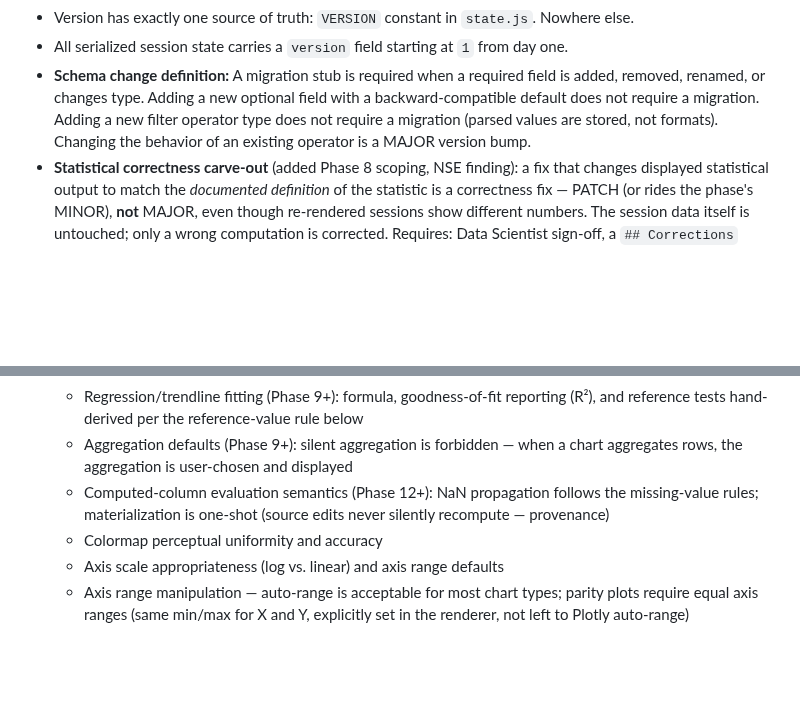
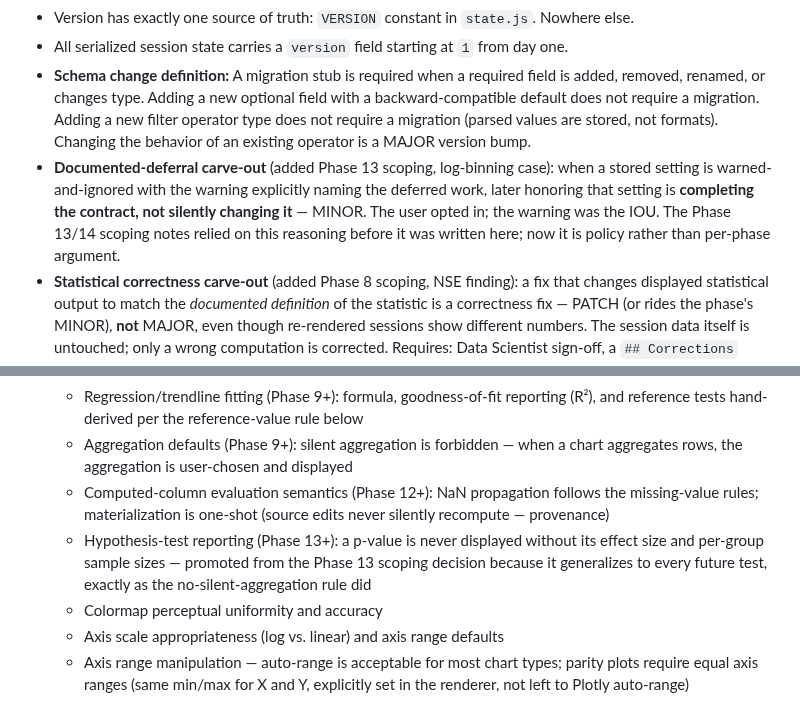
Before and after one commit to kalkisharma/datalab, a Markdown page: STANDARDS.md, 2 parts joined by grey strips. Drawn GitHub-style; blank space fills up the shorter version.

```diff
--- a/STANDARDS.md
+++ b/STANDARDS.md
@@ -32,6 +32,7 @@
 - Version has exactly one source of truth: `VERSION` constant in `state.js`. Nowhere else.
 - All serialized session state carries a `version` field starting at `1` from day one.
 - **Schema change definition:** A migration stub is required when a required field is added, removed, renamed, or changes type. Adding a new optional field with a backward-compatible default does not require a migration. Adding a new filter operator type does not require a migration (parsed values are stored, not formats). Changing the behavior of an existing operator is a MAJOR version bump.
+- **Documented-deferral carve-out** (added Phase 13 scoping, log-binning case): when a stored setting is warned-and-ignored with the warning explicitly naming the deferred work, later honoring that setting is **completing the contract, not silently changing it** — MINOR. The user opted in; the warning was the IOU. The Phase 13/14 scoping notes relied on this reasoning before it was written here; now it is policy rather than per-phase argument.
 - **Statistical correctness carve-out** (added Phase 8 scoping, NSE finding): a fix that changes displayed statistical output to match the *documented definition* of the statistic is a correctness fix — PATCH (or rides the phase's MINOR), **not** MAJOR, even though re-rendered sessions show different numbers. The session data itself is untouched; only a wrong computation is corrected. Requires: Data Scientist sign-off, a `## Corrections` entry in `CHANGELOG.md` stating old vs new behavior, and updated reference tests. Silently *redefining* a statistic (changing which definition is documented) remains MAJOR.
 - Schema changes are logged in `CHANGELOG.md` under a `## Schema` section per version. Owned by the Data Engineer, updated as part of the release checklist. This covers **all file formats the app reads or writes** — session state, style presets, exported CSV conventions — not only session state.
 
@@ -312,6 +313,7 @@ The pre-commit hook greps `src/js/**` for:
   - Regression/trendline fitting (Phase 9+): formula, goodness-of-fit reporting (R²), and reference tests hand-derived per the reference-value rule below
   - Aggregation defaults (Phase 9+): silent aggregation is forbidden — when a chart aggregates rows, the aggregation is user-chosen and displayed
   - Computed-column evaluation semantics (Phase 12+): NaN propagation follows the missing-value rules; materialization is one-shot (source edits never silently recompute — provenance)
+  - Hypothesis-test reporting (Phase 13+): a p-value is never displayed without its effect size and per-group sample sizes — promoted from the Phase 13 scoping decision because it generalizes to every future test, exactly as the no-silent-aggregation rule did
   - Colormap perceptual uniformity and accuracy
   - Axis scale appropriateness (log vs. linear) and axis range defaults
   - Axis range manipulation — auto-range is acceptable for most chart types; parity plots require equal axis ranges (same min/max for X and Y, explicitly set in the renderer, not left to Plotly auto-range)
```
Also changed, not shown: PLANNING.md (+2 -1 lines).
